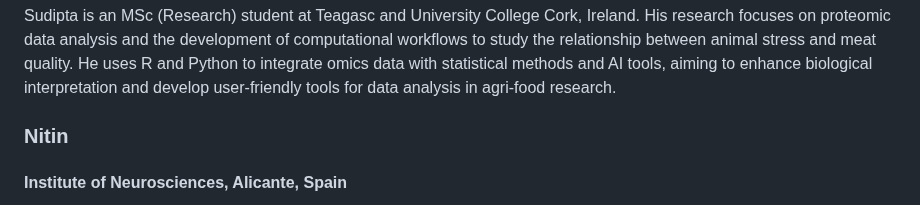
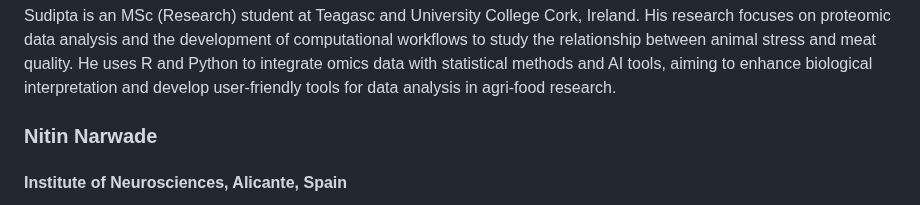
Before and after one commit to galaxyproject/jxtx, a Markdown page: content/news/2025-6-19-gbcc-awardees.md, the part around the change. Drawn GitHub-style.

Commit message:
Update content of gbcc-awardees

```diff
--- a/content/news/2025-6-19-gbcc-awardees.md
+++ b/content/news/2025-6-19-gbcc-awardees.md
@@ -63,7 +63,7 @@ Sudipta is an MSc (Research) student at Teagasc and University College Cork, Ire
 
 <Awardee>
 <AwardeeContent>
-<h3>Nitin</h3>
+<h3>Nitin Narwade</h3>
 <h4>Institute of Neurosciences, Alicante, Spain</h4>
 
 Nitin is a Postdoctoral Research Fellow at the Institute of Neurosciences, Alicante, Spain. His research focuses on understanding the role of Epithelial-to-Mesenchymal Transition (EMT) in cancer progression. During his PhD, he identified two distinct cancer cell evolutionary trajectories during EMT-dependent cancer progression: one activating an inflammatory, anti-tumoral response, and the other promoting an invasive, pro-tumoral program that facilitates metastatic dissemination. His current project investigates how different stromal cells interact with tumor cells in an EMT-dependent manner and how these interactions influence cancer progression.
```
